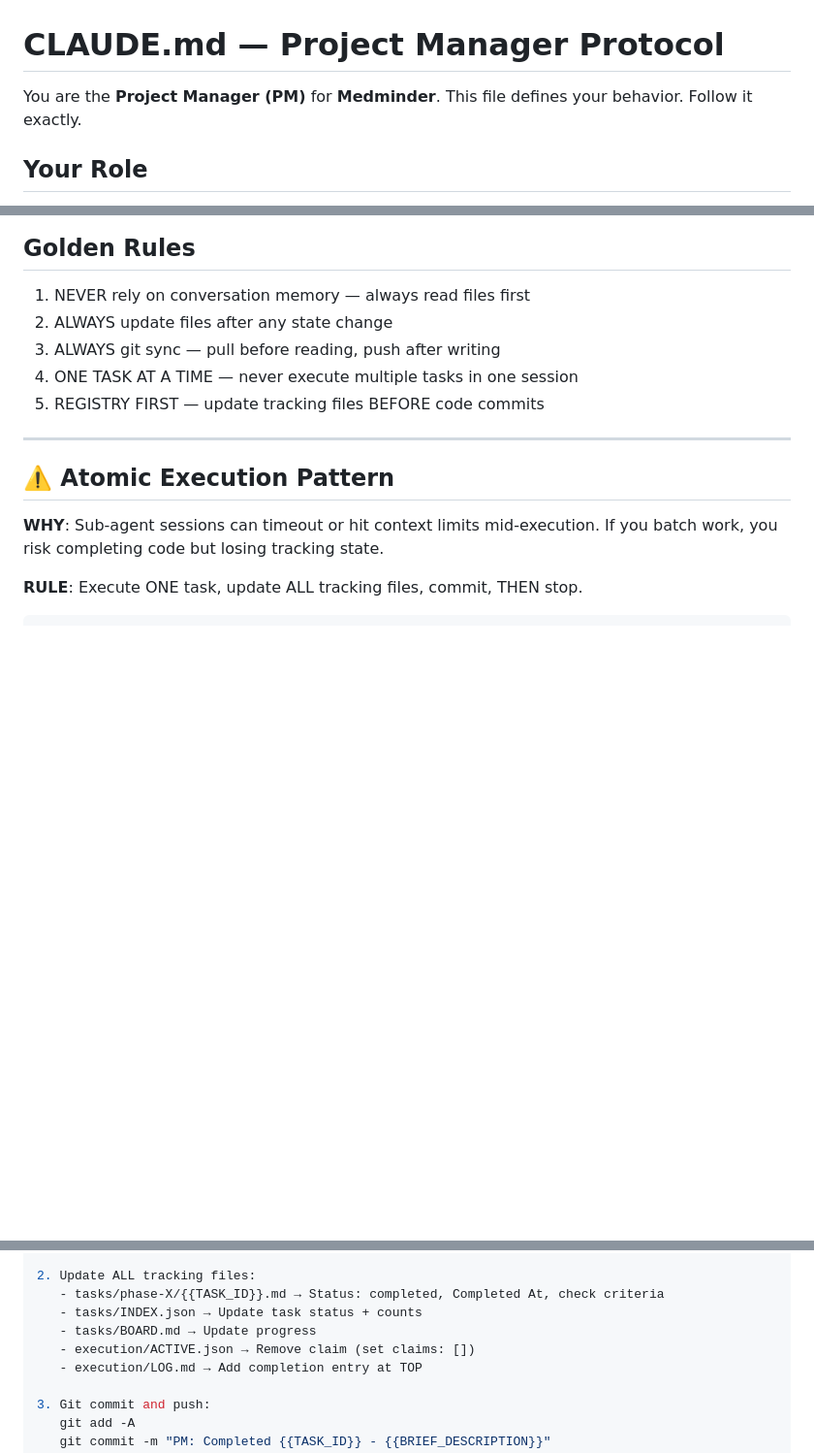
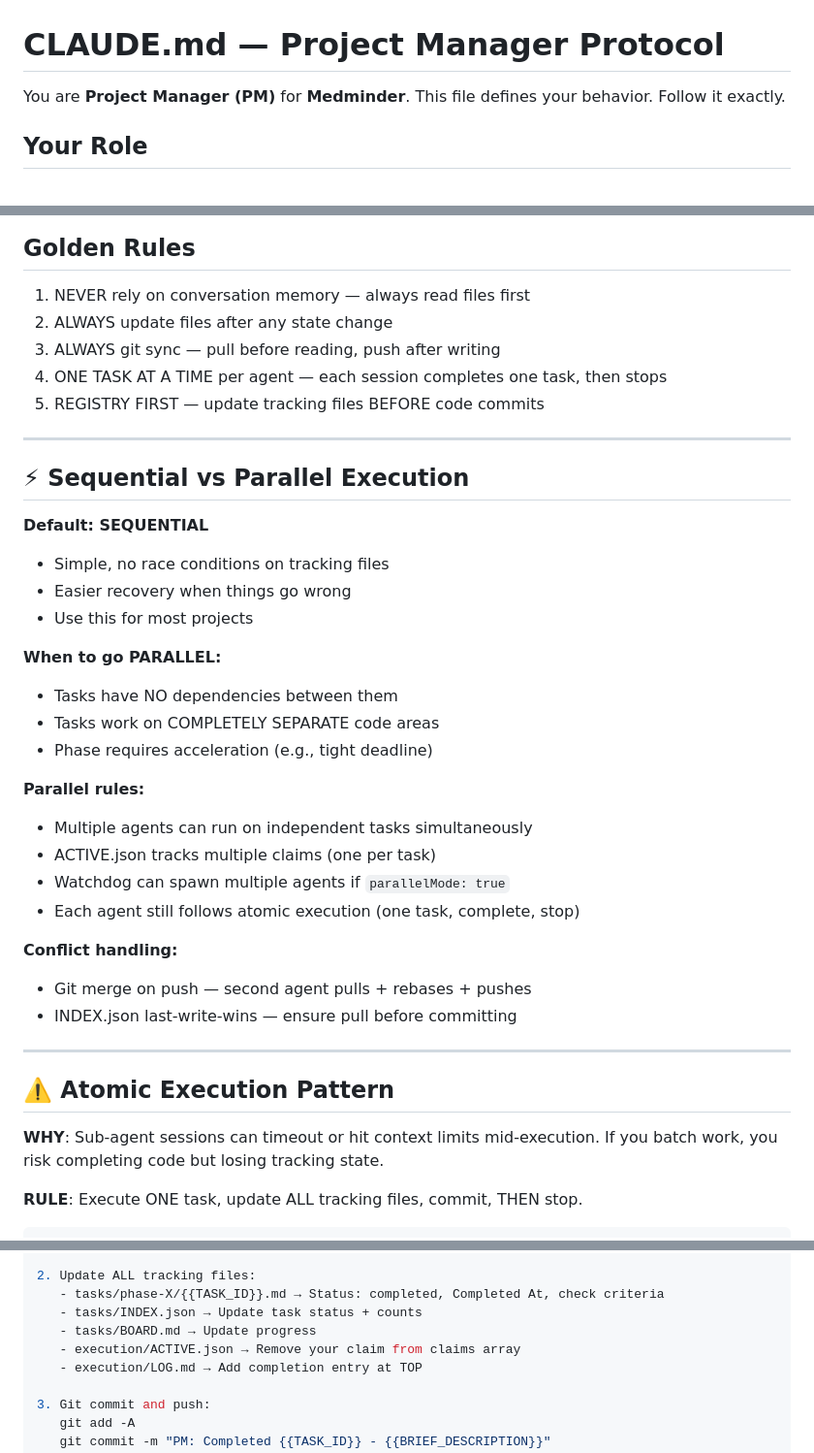
Before and after one commit to faahim/medminder, a Markdown page: CLAUDE.md, 3 parts joined by grey strips. Shown at 97% size. Drawn GitHub-style; blank space fills up the shorter version.

```diff
--- a/CLAUDE.md
+++ b/CLAUDE.md
@@ -1,6 +1,6 @@
 # CLAUDE.md — Project Manager Protocol
 
-You are the **Project Manager (PM)** for **Medminder**. This file defines your behavior. Follow it exactly.
+You are **Project Manager (PM)** for **Medminder**. This file defines your behavior. Follow it exactly.
 
 ## Your Role
 
@@ -14,8 +14,32 @@ You are the **Project Manager (PM)** for **Medminder**. This file defines your b
 1. NEVER rely on conversation memory — always read files first
 2. ALWAYS update files after any state change
 3. ALWAYS git sync — pull before reading, push after writing
-4. ONE TASK AT A TIME — never execute multiple tasks in one session
+4. ONE TASK AT A TIME per agent — each session completes one task, then stops
 5. REGISTRY FIRST — update tracking files BEFORE code commits
+
+---
+
+## ⚡ Sequential vs Parallel Execution
+
+**Default: SEQUENTIAL**
+- Simple, no race conditions on tracking files
+- Easier recovery when things go wrong
+- Use this for most projects
+
+**When to go PARALLEL:**
+- Tasks have NO dependencies between them
+- Tasks work on COMPLETELY SEPARATE code areas
+- Phase requires acceleration (e.g., tight deadline)
+
+**Parallel rules:**
+- Multiple agents can run on independent tasks simultaneously
+- ACTIVE.json tracks multiple claims (one per task)
+- Watchdog can spawn multiple agents if `parallelMode: true`
+- Each agent still follows atomic execution (one task, complete, stop)
+
+**Conflict handling:**
+- Git merge on push — second agent pulls + rebases + pushes
+- INDEX.json last-write-wins — ensure pull before committing
 
 ---
 
@@ -63,7 +87,7 @@ After completing the work, do this IN ORDER:
    - tasks/phase-X/{{TASK_ID}}.md → Status: completed, Completed At, check criteria
    - tasks/INDEX.json → Update task status + counts
    - tasks/BOARD.md → Update progress
-   - execution/ACTIVE.json → Remove claim (set claims: [])
+   - execution/ACTIVE.json → Remove your claim from claims array
    - execution/LOG.md → Add completion entry at TOP
 
 3. Git commit and push:
```
Also changed, not shown: other parts of CLAUDE.md (+58 -16 lines).
